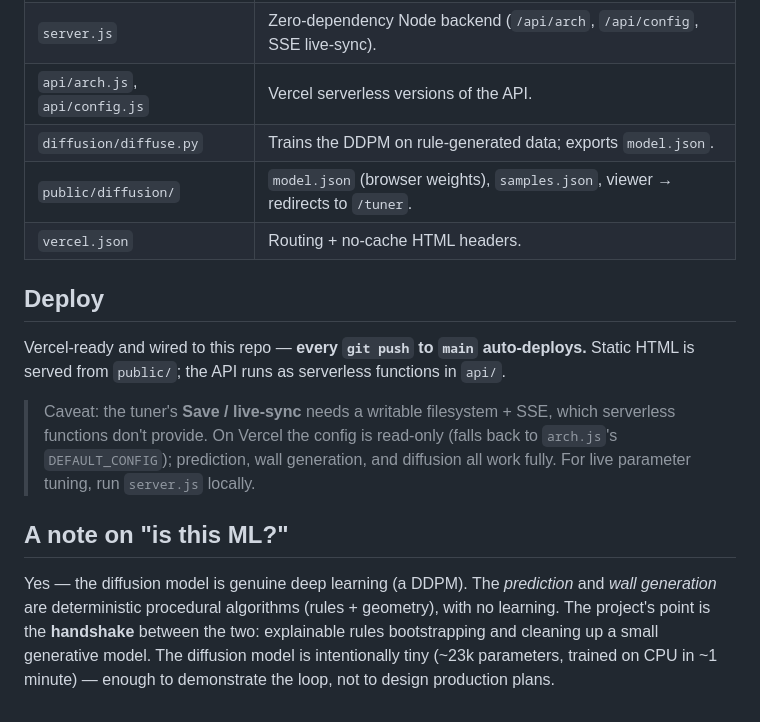
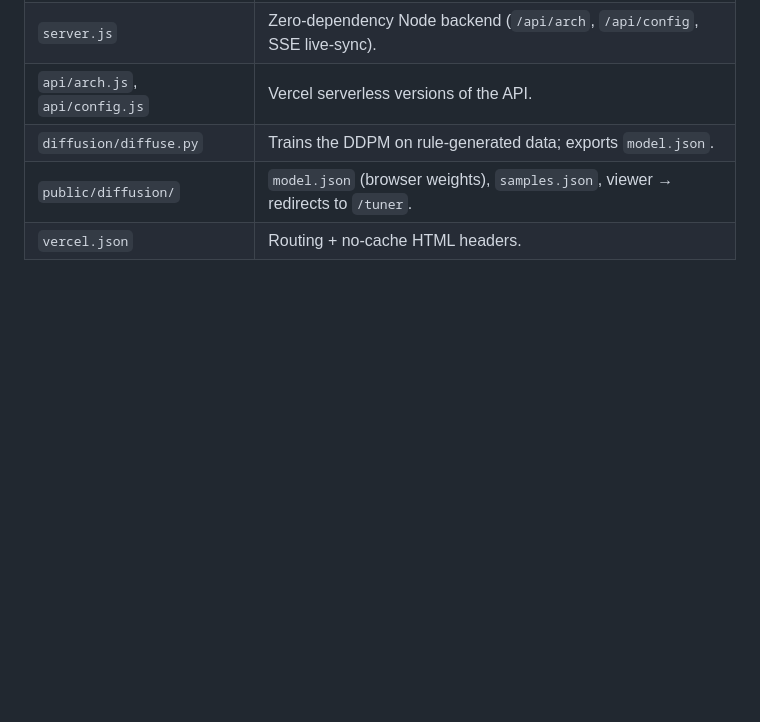
Before and after one commit to chloewantsleep/drawing-the-drawing-2.0, a Markdown page: README.md, the part around the change. Drawn GitHub-style; blank space fills up the shorter version.

Commit message:
README: remove Deploy and "is this ML?" sections
Co-Authored-By: Claude Opus 4.8 <noreply@anthropic.com>

```diff
--- a/README.md
+++ b/README.md
@@ -131,22 +131,3 @@ python diffusion/diffuse.py                     # rules → data → train → m
 | `diffusion/diffuse.py` | Trains the DDPM on rule-generated data; exports `model.json`. |
 | `public/diffusion/` | `model.json` (browser weights), `samples.json`, viewer → redirects to `/tuner`. |
 | `vercel.json` | Routing + no-cache HTML headers. |
-
-## Deploy
-
-Vercel-ready and wired to this repo — **every `git push` to `main` auto-deploys.** Static
-HTML is served from `public/`; the API runs as serverless functions in `api/`.
-
-> Caveat: the tuner's **Save / live-sync** needs a writable filesystem + SSE, which serverless
-> functions don't provide. On Vercel the config is read-only (falls back to `arch.js`'s
-> `DEFAULT_CONFIG`); prediction, wall generation, and diffusion all work fully. For live
-> parameter tuning, run `server.js` locally.
-
-## A note on "is this ML?"
-
-Yes — the diffusion model is genuine deep learning (a DDPM). The *prediction* and *wall
-generation* are deterministic procedural algorithms (rules + geometry), with no learning. The
-project's point is the **handshake** between the two: explainable rules bootstrapping and
-cleaning up a small generative model. The diffusion model is intentionally tiny (~23k
-parameters, trained on CPU in ~1 minute) — enough to demonstrate the loop, not to design
-production plans.
```
